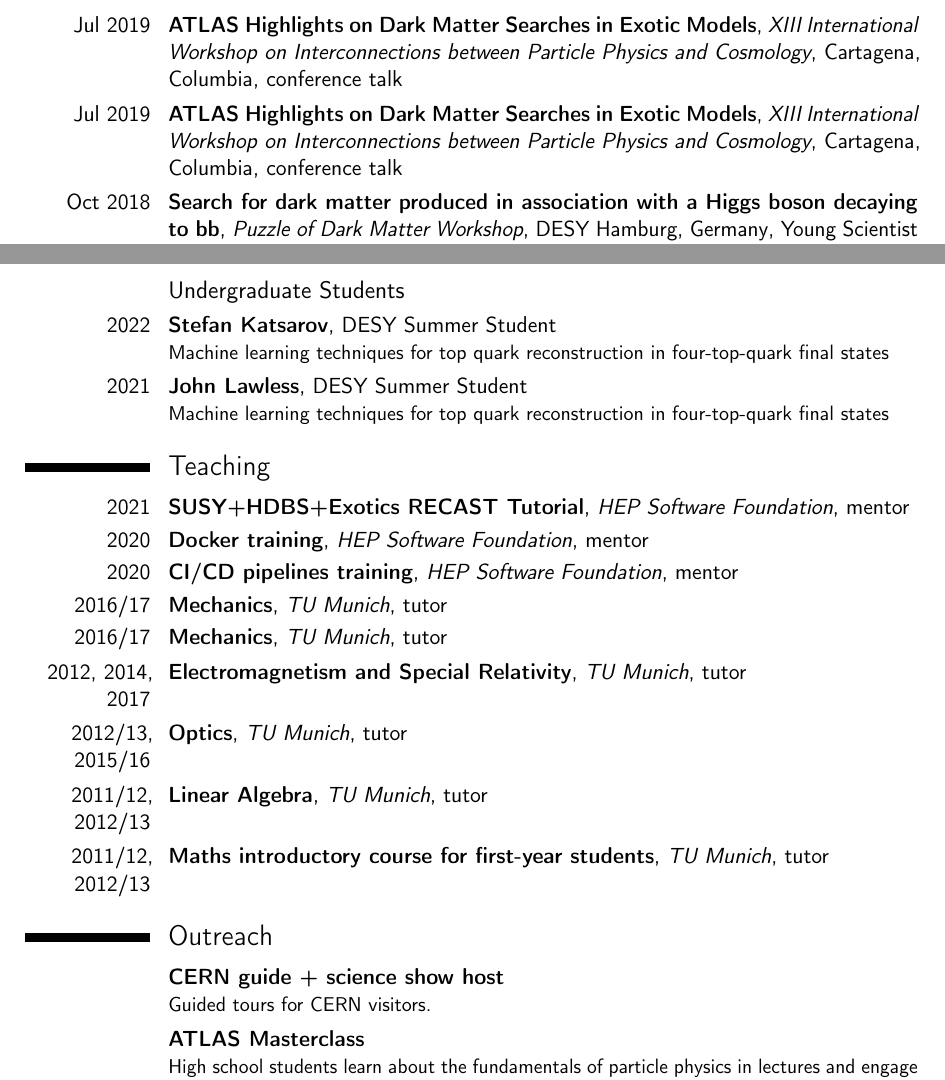
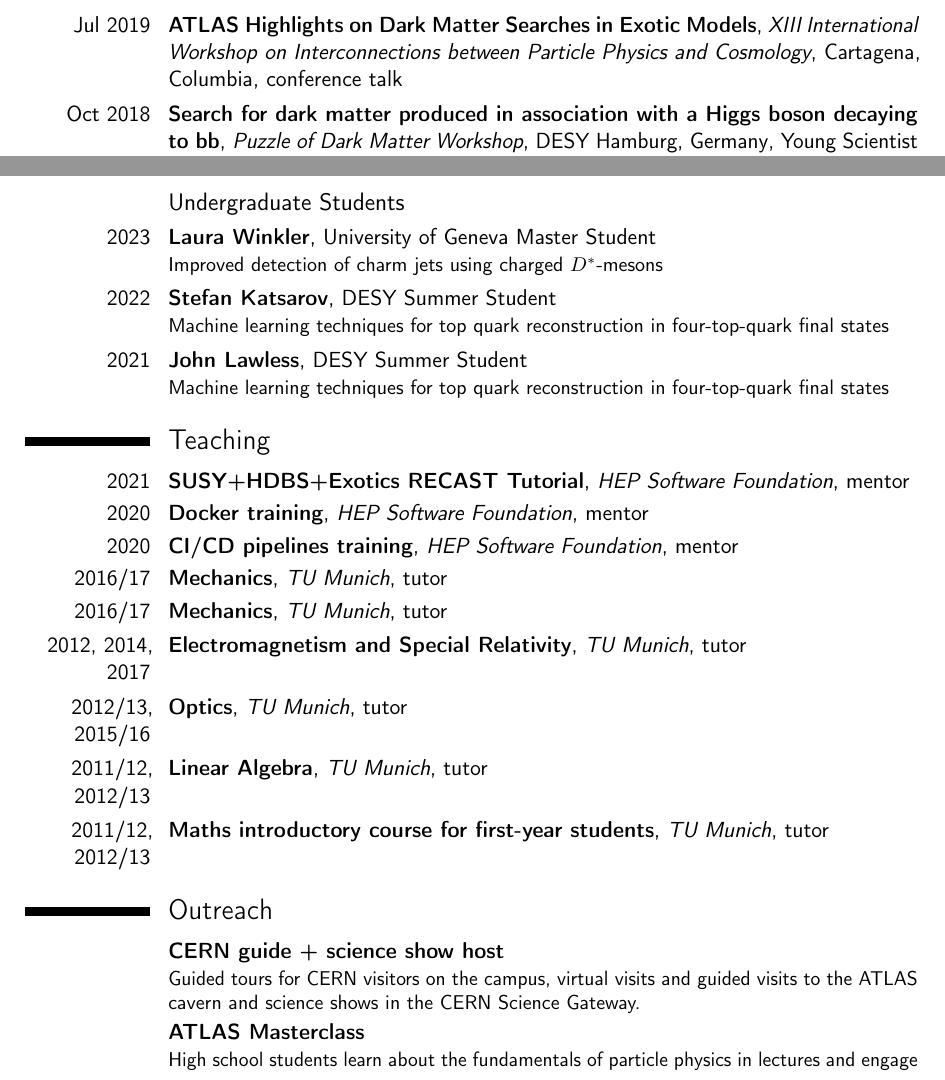
Before and after one commit to philippgadow/cv, a LaTeX CV (cv_gadow.tex): two parts of pages 3 and 5 of 5, joined at a grey line, cut so that both start at the same text. Compiled offline with pdfLaTeX.

Commit message:
update CV

```diff
--- a/cv_gadow.tex
+++ b/cv_gadow.tex
@@ -142,7 +142,6 @@ using the ATLAS detector}{SUSY2023}{Southampton United Kingdom}{\href{https://in
 using the ATLAS detector}{PHENO2023}{Pittsburgh, United States of America}{\href{https://fisindico.uniandes.edu.co/indico/contributionDisplay.py?contribId=5&sessionId=20&confId=78}{conference talk}}{}
 
 \cventry{Jul 2019}{ATLAS Highlights on Dark Matter Searches in Exotic Models}{XIII International Workshop on Interconnections between Particle Physics and Cosmology}{Cartagena, Columbia}{\href{https://fisindico.uniandes.edu.co/indico/contributionDisplay.py?contribId=5&sessionId=20&confId=78}{conference talk}}{}
-\cventry{Jul 2019}{ATLAS Highlights on Dark Matter Searches in Exotic Models}{XIII International Workshop on Interconnections between Particle Physics and Cosmology}{Cartagena, Columbia}{\href{https://fisindico.uniandes.edu.co/indico/contributionDisplay.py?contribId=5&sessionId=20&confId=78}{conference talk}}{}
 
 \cventry{Oct 2018}{Search for dark matter produced in association with a Higgs boson decaying to bb}{Puzzle of Dark Matter Workshop}{DESY Hamburg, Germany}{\href{https://indico.desy.de/indico/event/19155/session/9/contribution/51/material/slides/0.pdf}{Young Scientist Forum talk}}{}
 
@@ -191,6 +190,7 @@ using the ATLAS detector}{PHENO2023}{Pittsburgh, United States of America}{\href
 \cventry{2020--2022}{Janik von Ahnen}{}{DESY / University of Hamburg (Physics)}{}{Flavour tagging algorithm development, limits on a dark Higgs model with active learning}
 \newpage
 \subsection{Undergraduate Students}
+\cventry{2023}{Laura Winkler}{}{University of Geneva Master Student}{}{Improved detection of charm jets using charged $D^{*}$-mesons}
 \cventry{2022}{Stefan Katsarov}{}{DESY Summer Student}{}{Machine learning techniques for top quark reconstruction in four-top-quark final states}
 \cventry{2021}{John Lawless}{}{DESY Summer Student}{}{Machine learning techniques for top quark reconstruction in four-top-quark final states}
 
@@ -209,7 +209,7 @@ using the ATLAS detector}{PHENO2023}{Pittsburgh, United States of America}{\href
 
 \section{Outreach}
 \cventry{}{CERN guide + science show host}{}{}{}{%
-Guided tours for CERN visitors.%
+Guided tours for CERN visitors on the campus, virtual visits and guided visits to the ATLAS cavern and science shows in the CERN Science Gateway.%
 }
 \cventry{}{ATLAS Masterclass}{}{}{}{%
 High school students learn about the fundamentals of particle physics in lectures and engage in hands-on data analysis. I participated in ATLAS masterclasses by preparing and giving lectures and instructing the students in the hands-on session.%
```
Also changed, not shown: cv_gadow.pdf.
